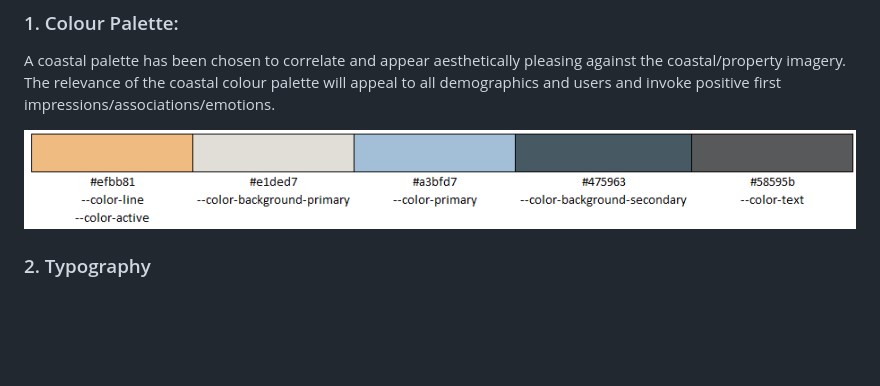
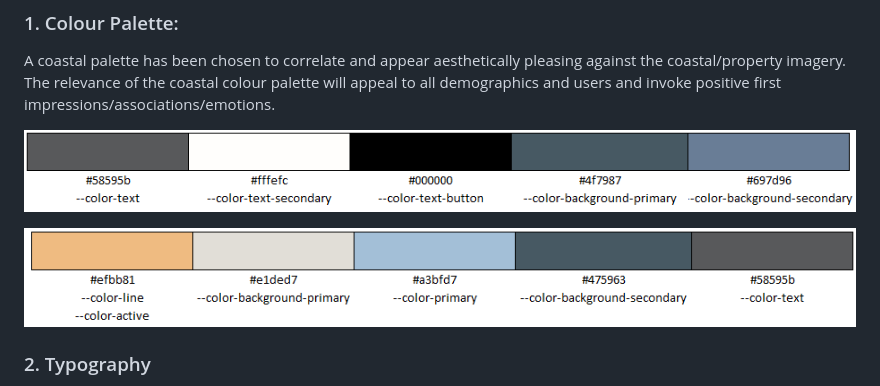
Before and after one commit to ccarabine/Churchbarn-holiday-let, a Markdown page: README.md, the part around the change. GitHub-like rendering; pictures changed too: assets/uxd/color-palette-v2.PNG (added); blank space fills up the shorter version.

```diff
--- a/README.md
+++ b/README.md
@@ -161,7 +161,11 @@ I used <a href="https://balsamiq.com/">Balsamiq</a> to create wireframes for my
 
 A coastal palette has been chosen to correlate and appear aesthetically pleasing against the coastal/property imagery. The relevance of the coastal colour palette will appeal to all demographics and users and invoke positive first impressions/associations/emotions.
 
+![ Colour palette](assets/uxd/color-palette-v2.PNG)
+
 ![ Colour palette](assets/uxd/color-palette.PNG)
+
+
 
 
 ### 2. Typography <a name="typography"></a>
```
Also changed, not shown: 18 other files.
